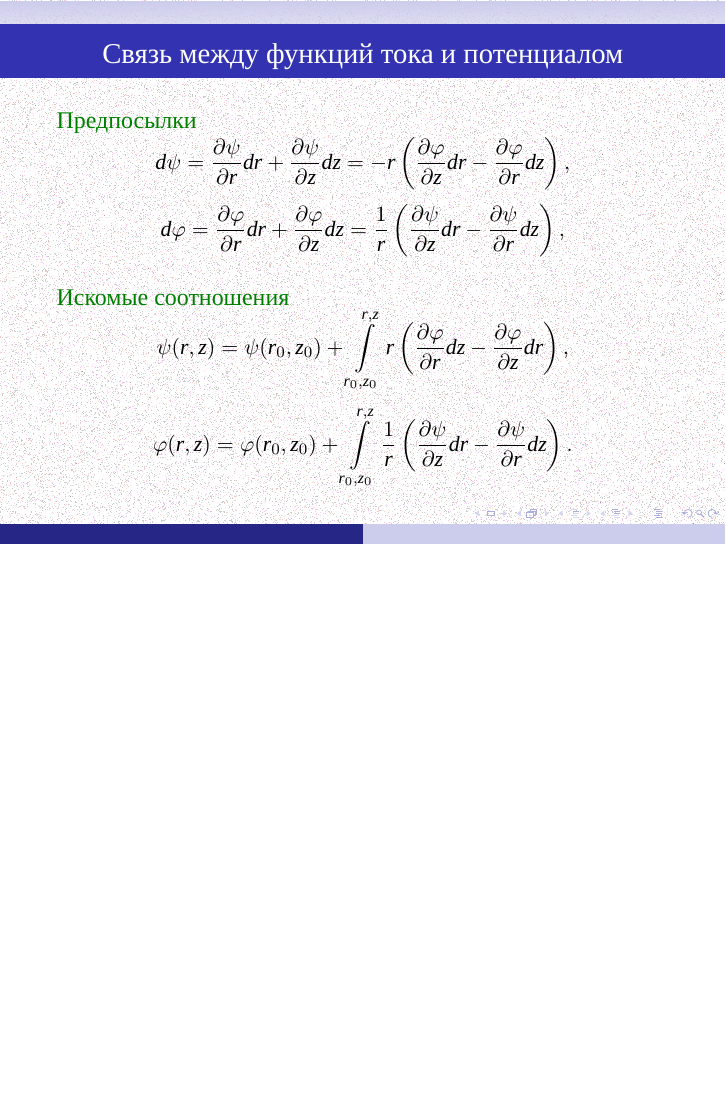
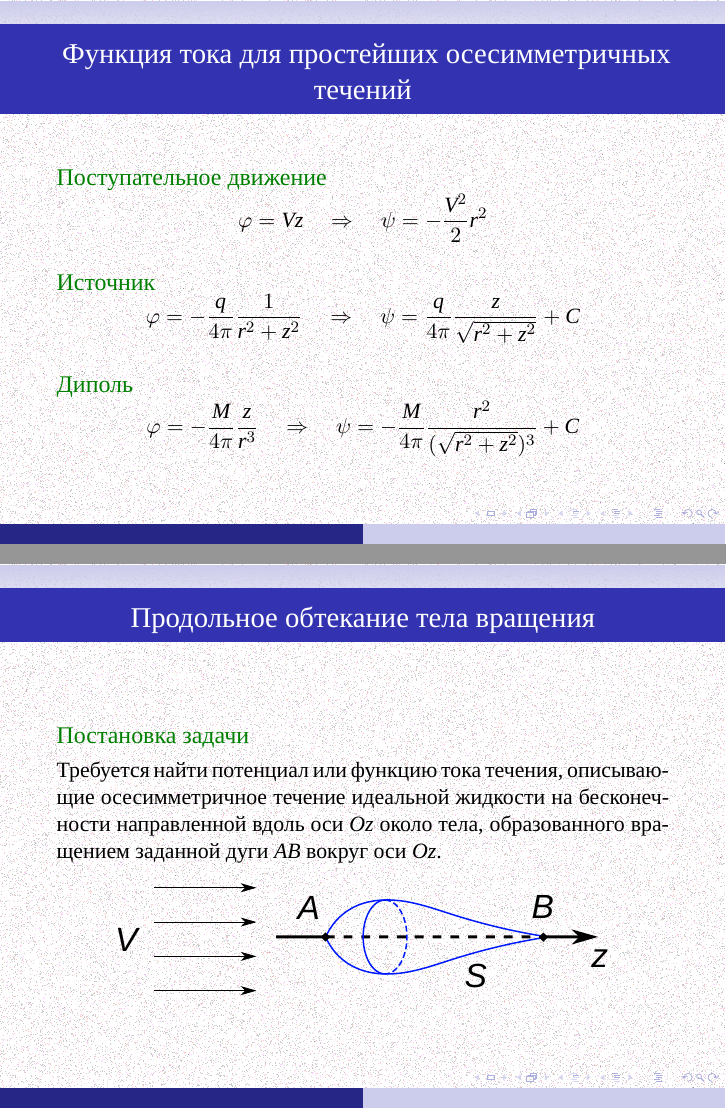
Before and after one commit to the-mozart/tagd, LaTeX slides (lecture_14/tex/lecture_14.tex): page 22 of 22 before the commit and pages 23 and 24 of 28 after it, the two joined at a grey line, the shorter picture padded with empty space. Compiled offline with XeLaTeX; a missing font is replaced by an installed copy or a similar font.

Commit message:
Наполнение Лекции 14

```diff
--- a/lecture_14/tex/lecture_14.tex
+++ b/lecture_14/tex/lecture_14.tex
@@ -557,3 +557,57 @@
 }
 
 
+\frame{
+	\frametitle{ Функция тока  для простейших осесимметричных течений}
+
+	\begin{exampleblock}{Поступательное движение}
+		\parbox{\textwidth}{
+
+			\[
+			\varphi = V z \quad\Rightarrow\quad
+			\psi = -\frac{V^2}{2}r^2
+			\]
+		}
+	\end{exampleblock}
+
+	\begin{exampleblock}{Источник}
+		\parbox{\textwidth}{
+		\[
+		\varphi = -\frac{q}{4\pi} \frac{1}{r^2+z^2}\quad\Rightarrow\quad
+		\psi = \frac{q}{4\pi}\frac{z}{\sqrt{r^2+z^2}} + C
+		\]
+		}
+	\end{exampleblock}
+	\begin{exampleblock}{Диполь}
+		\parbox{\textwidth}{
+			\[
+			\varphi =  -\frac{M}{4\pi} \frac{z}{r^3}\quad\Rightarrow\quad
+			\psi =  -\frac{M}{4\pi} \frac{r^2}{(\sqrt{r^2+z^2})^3}+C
+			\]
+		}
+	\end{exampleblock}
+
+
+}
+
+\frame{
+	\frametitle{ Продольное обтекание тела вращения }
+
+
+
+	\begin{exampleblock}{Постановка задачи}
+		\parbox{\textwidth}{
+
+			\medskip
+			Требуется найти потенциал или функцию тока течения, описывающие осесимметричное течение идеальной жидкости на бесконечности направленной вдоль оси $Oz$ около тела, образованного вращением заданной дуги $AB$ вокруг оси $Oz$.
+		}
+	\end{exampleblock}
+
+	\medskip
+	\centering
+	\includegraphics[width=0.8\linewidth]{../img/axisymmetric_body}
+}
+
+
+\frame{
+	\frametitle{Продольное обтекание тела вращения}
@@ -559,0 +642,5 @@
+\frame{
+	\frametitle{Продольное обтекание тела вращения }
+
+	\begin{exampleblock}{Искомый потенциал для задачи}
+		\parbox{\textwidth}{
```
Also changed, not shown: lecture_14/img/axisymmetric_body.pdf (added), lecture_14/img/svg/axisymmetric_body.svg (added), lecture_14/tex/lecture_14.pdf, lecture_14/tex/lecture_14.tex (60 more changed lines).
